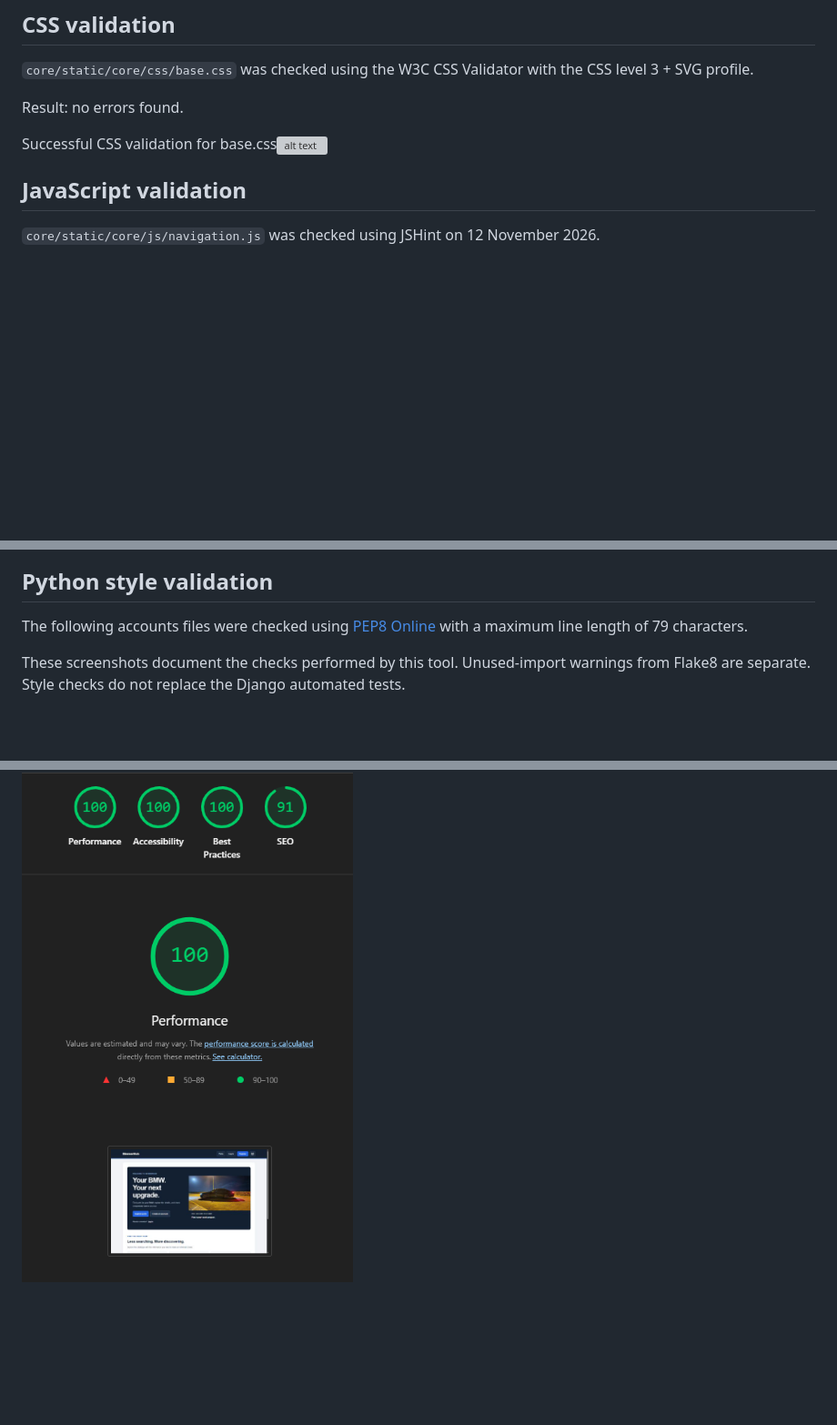
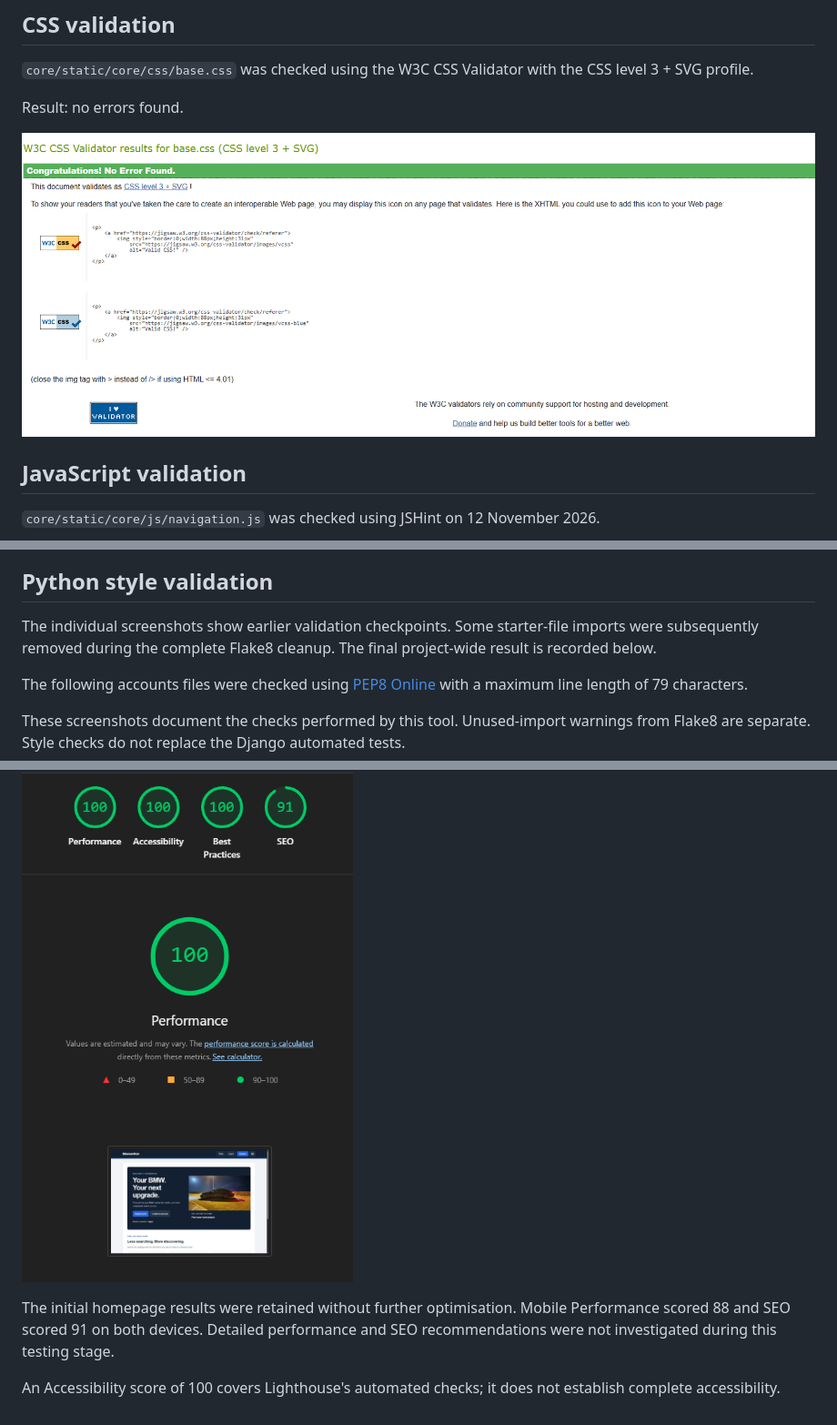
Before and after one commit to darrio-dk08/bimmerhub_project, a Markdown page: TESTING.md, 3 parts joined by grey strips. Shown at 91% size. GitHub-like rendering; blank space fills up the shorter version; grey boxes are pictures that could not be loaded.

```diff
--- a/TESTING.md
+++ b/TESTING.md
@@ -51,7 +51,7 @@ the W3C CSS Validator with the CSS level 3 + SVG profile.
 
 Result: no errors found.
 
-Successful CSS validation for base.css![alt text](docs/testing/css-base-validation..png)
+![Successful CSS validation for base.css](docs/testing/css-base-validation.png)
 
 ## JavaScript validation
 
@@ -76,6 +76,10 @@ Result: no warnings reported.
 ![JSHint recheck showing no warnings](<docs/testing/Screenshot 2026-11-12 212457.png>)
 
 ## Python style validation
+
+The individual screenshots show earlier validation checkpoints.
+Some starter-file imports were subsequently removed during the complete
+Flake8 cleanup. The final project-wide result is recorded below.
 
 The following accounts files were checked using [PEP8 Online](https://pep8online.com/)
 with a maximum line length of 79 characters.
@@ -206,3 +210,11 @@ vary between runs.
 ### Desktop homepage
 
 ![Initial Lighthouse desktop homepage results: Performance 100, Accessibility 100, Best Practices 100, SEO 91](docs/testing/lighthouse-home-desktop-before.png)
+
+The initial homepage results were retained without further optimisation.
+Mobile Performance scored 88 and SEO scored 91 on both devices.
+Detailed performance and SEO recommendations were not investigated
+during this testing stage.
+
+An Accessibility score of 100 covers Lighthouse's automated checks;
+it does not establish complete accessibility.
```
Also changed, not shown: README.md (+18 -6 lines).
